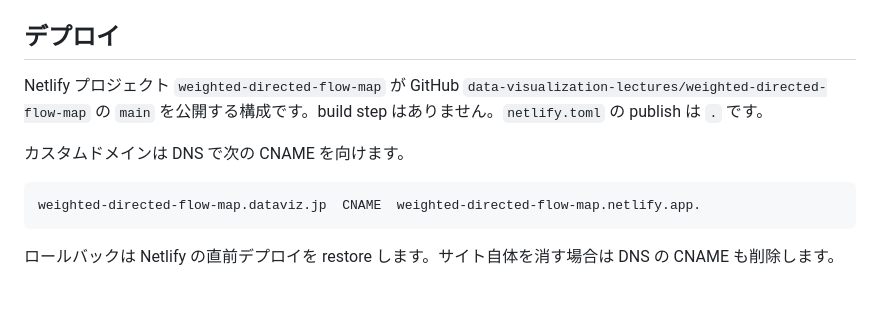
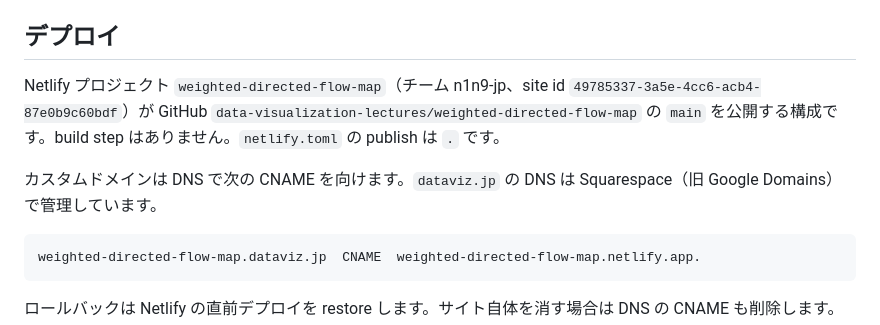
Before and after one commit to data-visualization-lectures/weighted-directed-flow-map, a Markdown page: README.md, the part around the change. GitHub-like rendering; blank space fills up the shorter version.

Commit message:
Note where the dataviz.jp DNS and the Netlify site live.
Co-Authored-By: Claude Opus 5.5 <noreply@anthropic.com>

````diff
--- a/README.md
+++ b/README.md
@@ -126,9 +126,9 @@ python3 -m http.server 8931
 
 ## デプロイ
 
-Netlify プロジェクト `weighted-directed-flow-map` が GitHub `data-visualization-lectures/weighted-directed-flow-map` の `main` を公開する構成です。build step はありません。`netlify.toml` の publish は `.` です。
+Netlify プロジェクト `weighted-directed-flow-map`（チーム n1n9-jp、site id `49785337-3a5e-4cc6-acb4-87e0b9c60bdf`）が GitHub `data-visualization-lectures/weighted-directed-flow-map` の `main` を公開する構成です。build step はありません。`netlify.toml` の publish は `.` です。
 
-カスタムドメインは DNS で次の CNAME を向けます。
+カスタムドメインは DNS で次の CNAME を向けます。`dataviz.jp` の DNS は Squarespace（旧 Google Domains）で管理しています。
 
 ```
 weighted-directed-flow-map.dataviz.jp  CNAME  weighted-directed-flow-map.netlify.app.
````
